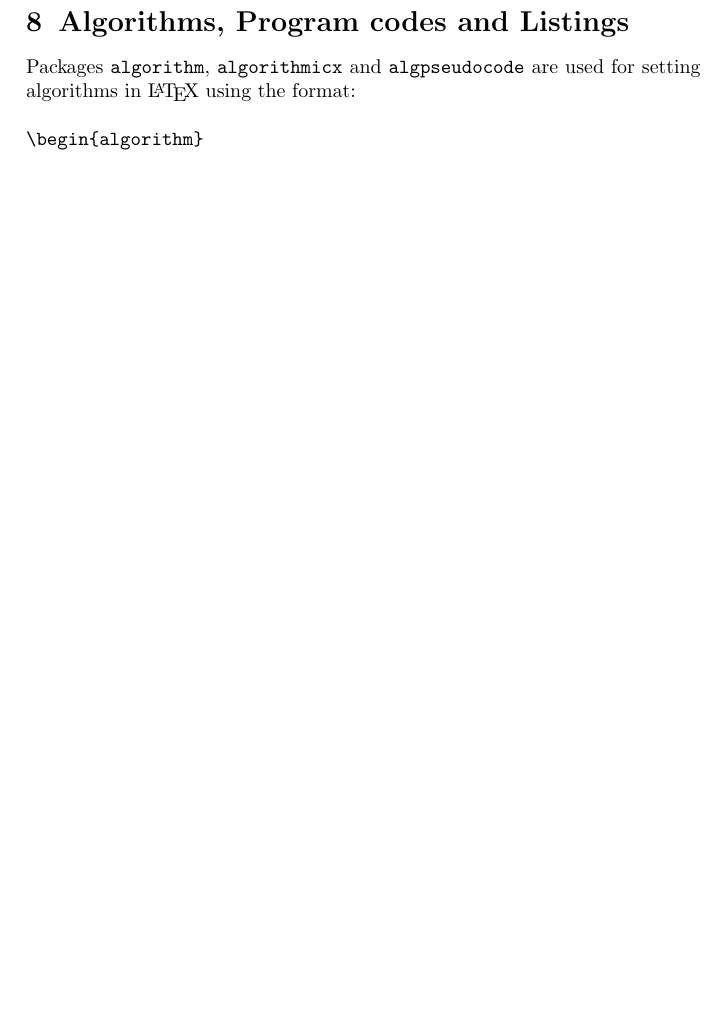
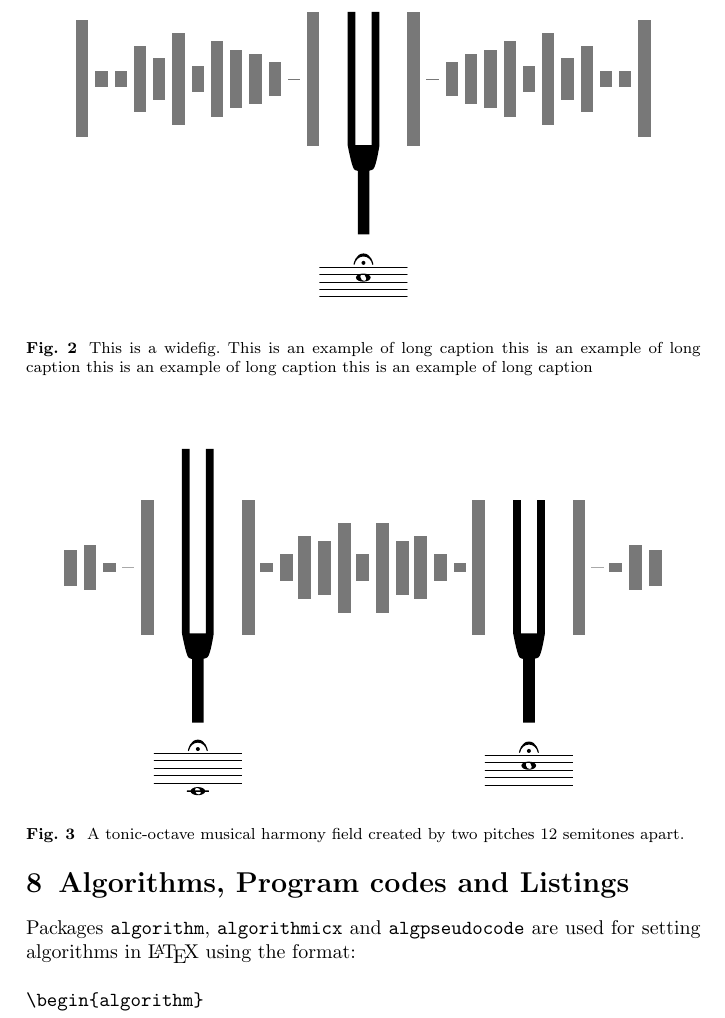
Before and after one commit to homeymusic/harmonostatics, a LaTeX paper (a_field_theory_of_musical_harmony.tex): part of page 5 of 13 before the commit and part of page 7 of 14 after it, cut at the place of the change, the shorter picture padded with empty space. Compiled offline with pdfLaTeX.

Commit message:
first attempt at figure for tonic-octave field

```diff
--- a/a_field_theory_of_musical_harmony.tex
+++ b/a_field_theory_of_musical_harmony.tex
@@ -363,3 +363,15 @@ As per the \LaTeX\ standards you need to use eps images for \LaTeX\ compilation
+\end{figure}
+
+\begin{figure}[h]%
+\centering
+\includegraphics[width=0.9\textwidth]{octaveField.eps}
+\caption{This is a widefig. This is an example of long caption this is an example of long caption  this is an example of long caption this is an example of long caption}\label{octaveFieldFig}
+\end{figure}
+
+\begin{figure}[h]%
+\centering
+\includegraphics[width=0.9\textwidth]{tonicOctaveField.eps}
+\caption{A tonic-octave musical harmony field created by two pitches 12 semitones apart.}\label{tonicOctaveFieldFig}
 \end{figure}
 
 In case of double column layout, the above format puts figure captions/images to single column width. To get spanned images, we need to provide \verb+\begin{figure*}+ \verb+...+ \verb+\end{figure*}+.
```
Also changed, not shown: _music engravings/c3_octave_chromatic.svg (added), _music engravings/c3_tonic_octave_c4_chromatic.svg (added), _music engravings/c4_octave_chromatic.svg (added), _music engravings/c4_tonic_chromatic.svg (added), a_field_theory_of_musical_harmony.pdf, octaveField.eps (added), tonicField.eps (added), tonicOctaveField.eps (added), a_field_theory_of_musical_harmony.tex (4 more changed lines), 10 other files.
